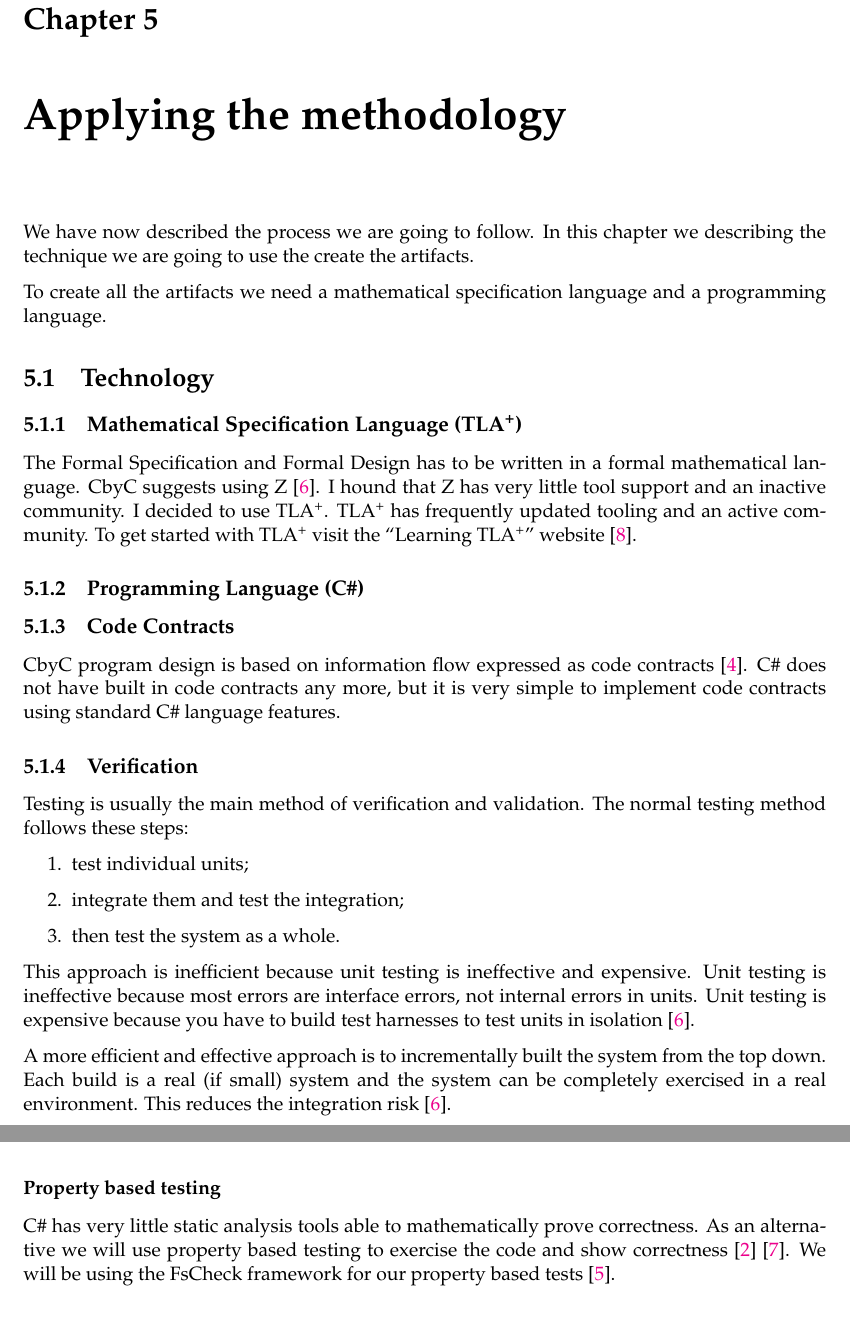
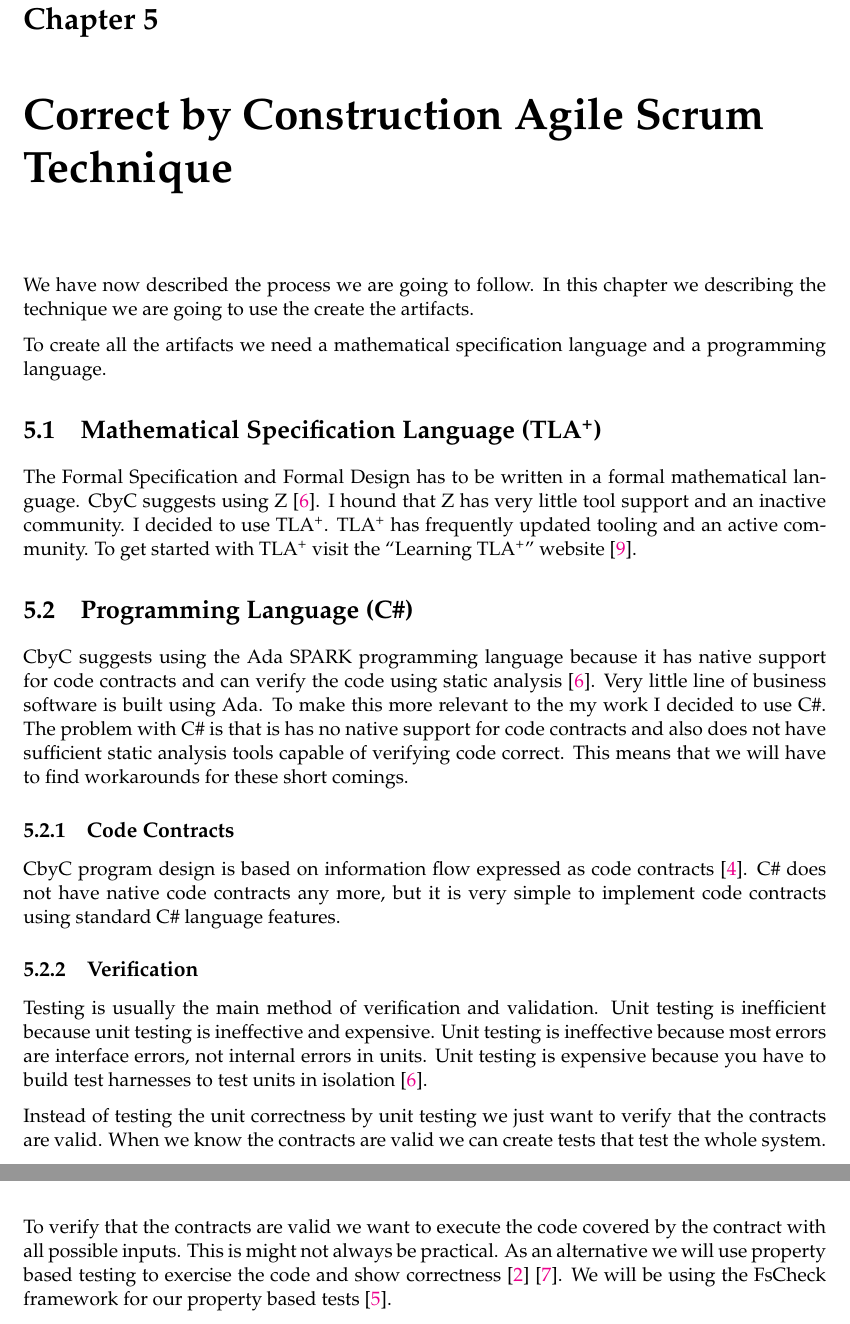
Before and after one commit to johannes-fourie/Correct-by-Construction, a LaTeX thesis (main.tex, which reads Chapters/Chapter3.tex): two parts of pages 27 and 28 of 35 before the commit and two parts of pages 27 and 28 of 39 after it, joined at a grey line, cut so that both start at the same text. Compiled offline with pdfLaTeX.

Commit message:
working on Design by Contract

```diff
--- a/Chapters/Chapter3.tex
+++ b/Chapters/Chapter3.tex
@@ -1,6 +1,6 @@
 % Chapter Template
 
-\chapter{Applying the methodology} % Main chapter title
+\chapter{Correct by Construction Agile Scrum Technique} % Main chapter title
 
 \label{Chapter_Applying_the_methodology} % Change X to a consecutive number; for referencing this chapter elsewhere, use \ref{ChapterX}
 
@@ -10,9 +10,8 @@ describing the technique we are going to use the create the artifacts.
 To create all the artifacts we need a mathematical specification language
 and a programming language.
 
-%----------------------------------------------------------------------------------------
-\section{Technology}
-\subsection{Mathematical Specification Language (TLA\textsuperscript{+})}
+\section{Mathematical Specification Language (TLA\textsuperscript{+})}
+
 The Formal Specification and Formal Design has to be written in a formal
 mathematical language. CbyC suggests using Z  \parencite{CbyCPraxis}.
 I hound that Z has very little tool support and an inactive community. I decided
@@ -20,34 +19,35 @@ to use TLA\textsuperscript{+}.  TLA\textsuperscript{+} has frequently updated
 tooling and an active community. To get started with TLA\textsuperscript{+}
 visit the ``Learning TLA\textsuperscript{+}'' website \parencite{LearningTLA}.
 
-\subsection{Programming Language (C\#)}
+\section{Programming Language (C\#)}
+
+CbyC suggests using the Ada SPARK programming language because it has native
+support for code contracts and can verify the code using static analysis \parencite{CbyCPraxis}.
+Very little line of business software is built using Ada. To make this more relevant
+to the my work I decided to use C\#. The problem with C\# is that is has no native
+support for code contracts and also does not have sufficient static analysis tools
+capable of verifying code correct. This means that we will have to find workarounds
+for these short comings.
 
 \subsection{Code Contracts}
 
 CbyC program design is based on information flow expressed as code contracts
-\parencite{CbyCMan}. C\# does not have built in code contracts any more, but it
+\parencite{CbyCMan}. C\# does not have native code contracts any more, but it
 is very simple to implement code contracts using standard C\# language features.
 
-
 \subsection{Verification}
-Testing is usually the main method of verification and validation. The normal testing
-method follows these steps:
-\begin{enumerate}
-	\item test individual units;
-	\item integrate them and test the integration;
-	\item then test the system as a whole.
-\end{enumerate}
-This approach is inefficient because unit testing is ineffective and expensive.
+Testing is usually the main method of verification and validation.  Unit testing
+is inefficient because unit testing is ineffective and expensive.
 Unit testing is ineffective because most errors are interface errors, not internal
 errors in units. Unit testing is expensive because you have to build test
 harnesses to test units in isolation \parencite{CbyCPraxis}.
 
-A more efficient and effective approach is to incrementally built the system from
-the top down. Each build is a real (if small) system and the system can be completely
-exercised in a real environment. This reduces the integration risk \parencite{CbyCPraxis}.
+Instead of testing the unit correctness by unit testing we just want to verify
+that the contracts are valid. When we know the contracts are valid we can
+create tests that test the whole system.
 
-\subsubsection{Property based testing}
-C\# has very little static analysis tools able to mathematically prove correctness.
+To verify that the contracts are valid we want to execute the code covered by the
+contract with all possible inputs. This is might not always be practical.
 As an alternative we will use property based testing to exercise the code and show
 correctness \parencite{QuickCheck} \parencite{Hamlet94randomtesting}. We will be
 using the FsCheck framework for our property based tests \parencite{FsCheck_home}.
```
Also changed, not shown: Bib.bib (+0 -1 lines), Chapters/ChapterB.tex (added, +12 -0 lines), Chapters/ChapterC.tex (added, +31 -0 lines), Code/Template/Template.UTest/UnitTest1.cs (added, +14 -0 lines), Code/Template/Template/Class1.cs (added, +19 -0 lines), main.tex (+2 -2 lines), main.pdf, 4 other files.
